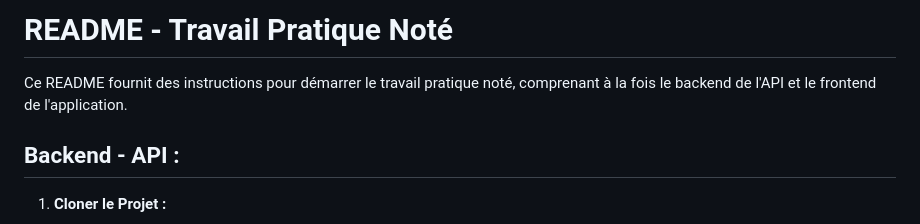
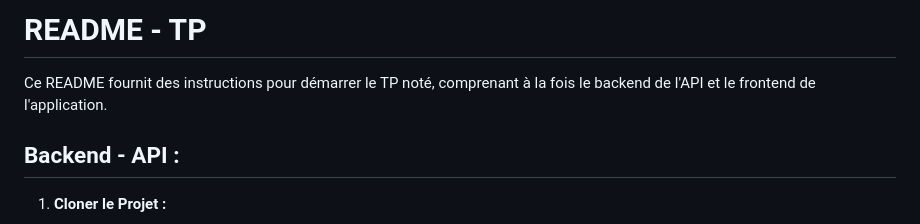
Before and after one commit to Tobopro/dips23-eval, a Markdown page: README.md, the part around the change. Drawn GitHub-style.

```diff
--- a/README.md
+++ b/README.md
@@ -1,6 +1,6 @@
-# README - Travail Pratique Noté
+# README - TP
 
-Ce README fournit des instructions pour démarrer le travail pratique noté, comprenant à la fois le backend de l'API et le frontend de l'application.
+Ce README fournit des instructions pour démarrer le TP noté, comprenant à la fois le backend de l'API et le frontend de l'application.
 
 ## Backend - API :
 
```
